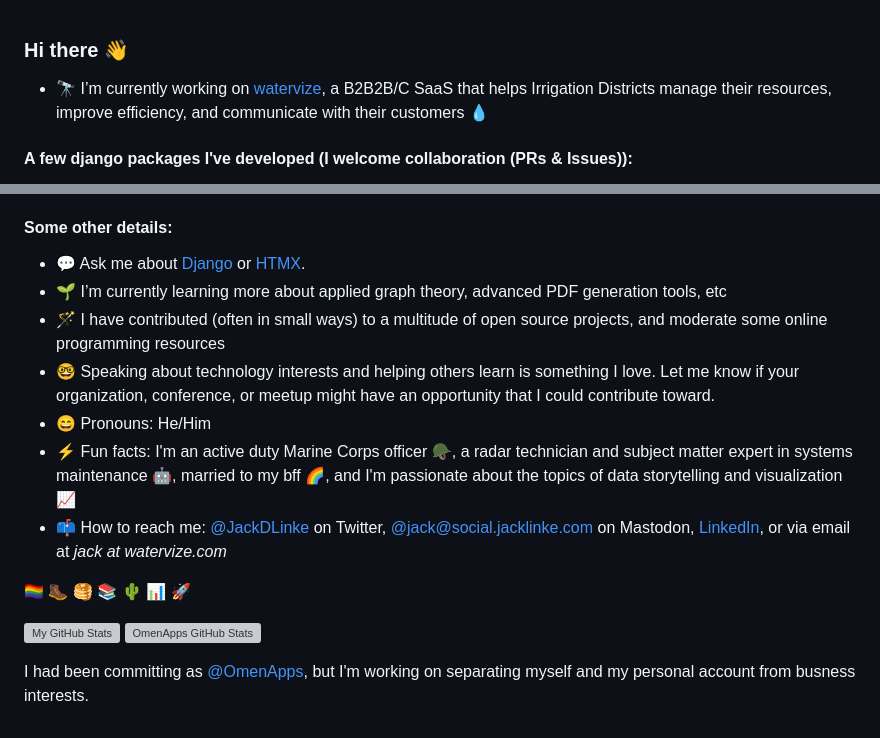
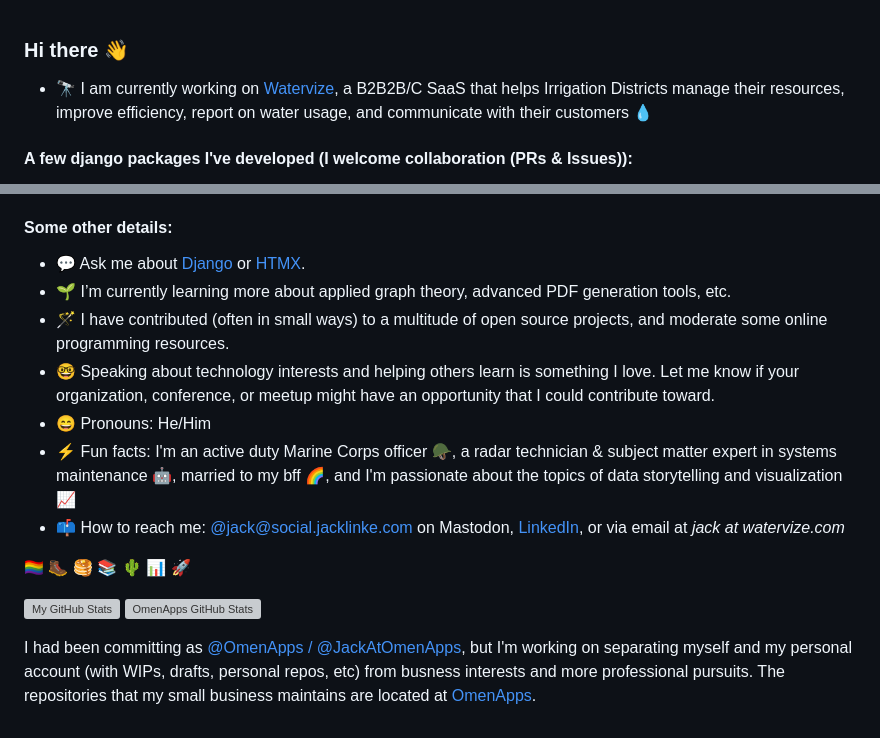
Before and after one commit to jacklinke/jacklinke, a Markdown page: README.md, 2 parts joined by grey strips. Rendered like a GitHub page; grey boxes are pictures that could not be loaded.

Commit message:
Update README.md
Minor improvements
- fix urls
- fix missing emoji
- grammar

```diff
--- a/README.md
+++ b/README.md
@@ -1,6 +1,6 @@
 ### Hi there 👋
 
-- 🔭 I’m currently working on [watervize](https://www.watervize.com), a B2B2B/C SaaS that helps Irrigation Districts manage their resources, improve efficiency, and communicate with their customers 💧
+- 🔭 I am currently working on [Watervize](https://www.watervize.com), a B2B2B/C SaaS that helps Irrigation Districts manage their resources, improve efficiency, report on water usage, and communicate with their customers 💧
 
 #### A few django packages I've developed (I welcome collaboration (PRs & Issues)):
 
@@ -17,12 +17,12 @@
 #### Some other details:
 
 - 💬 Ask me about [Django](https://www.djangoproject.com/) or [HTMX](https://htmx.org/).
-- 🌱 I’m currently learning more about applied graph theory, advanced PDF generation tools, etc
-- 🪄 I have contributed (often in small ways) to a multitude of open source projects, and moderate some online programming resources
+- 🌱 I’m currently learning more about applied graph theory, advanced PDF generation tools, etc.
+- 🪄 I have contributed (often in small ways) to a multitude of open source projects, and moderate some online programming resources.
 - 🤓 Speaking about technology interests and helping others learn is something I love. Let me know if your organization, conference, or meetup might have an opportunity that I could contribute toward.
 - 😄 Pronouns: He/Him
-- ⚡ Fun facts: I'm an active duty Marine Corps officer 🪖, a radar technician and subject matter expert in systems maintenance 🤖, married to my bff 🌈, and I'm passionate about the topics of data storytelling and visualization 📈
-- 📫 How to reach me: [@JackDLinke](https://twitter.com/JackDLinke/) on Twitter, [@jack@social.jacklinke.com](https://social.jacklinke.com/@jack) on Mastodon, [LinkedIn](https://www.linkedin.com/in/jacklinke/), or via email at *jack at watervize.com*
+- ⚡ Fun facts: I'm an active duty Marine Corps officer 🪖, a radar technician & subject matter expert in systems maintenance 🤖, married to my bff 🌈, and I'm passionate about the topics of data storytelling and visualization 📈
+- 📫 How to reach me: [@jack@social.jacklinke.com](https://social.jacklinke.com/@jack) on Mastodon, [LinkedIn](https://www.linkedin.com/in/jacklinke/), or via email at *jack at watervize.com*
 
 🏳️‍🌈 🥾 🥞 📚 🌵 📊 🚀
 
@@ -31,2 +31,2 @@
 
-I had been committing as [@OmenApps](https://www.github.com/OmenApps/), but I'm working on separating myself and my personal account from busness interests.
+I had been committing as [@OmenApps / @JackAtOmenApps](https://www.github.com/JackAtOmenApps/), but I'm working on separating myself and my personal account (with WIPs, drafts, personal repos, etc) from busness interests and more professional pursuits. The repositories that my small business maintains are located at [OmenApps](https://www.github.com/OmenApps/).
```
Also changed, not shown: other parts of README.md (+4 -4 lines).
